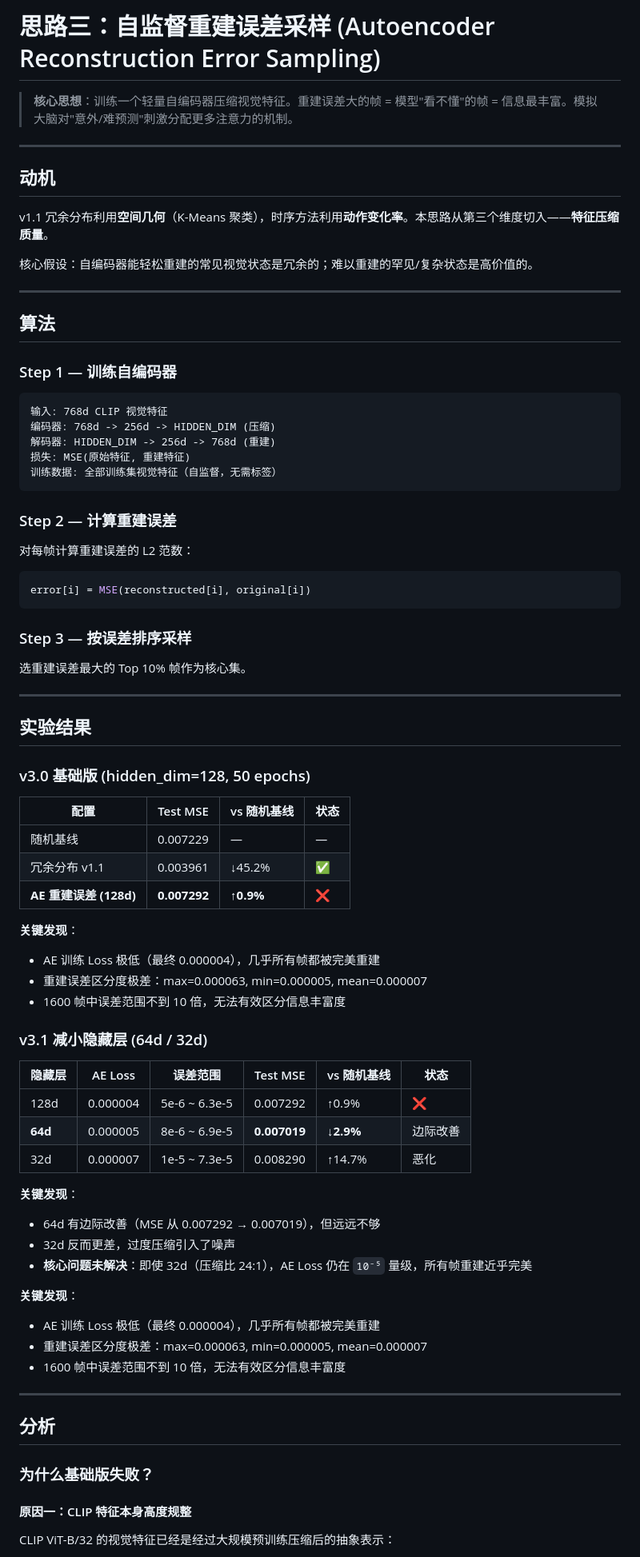
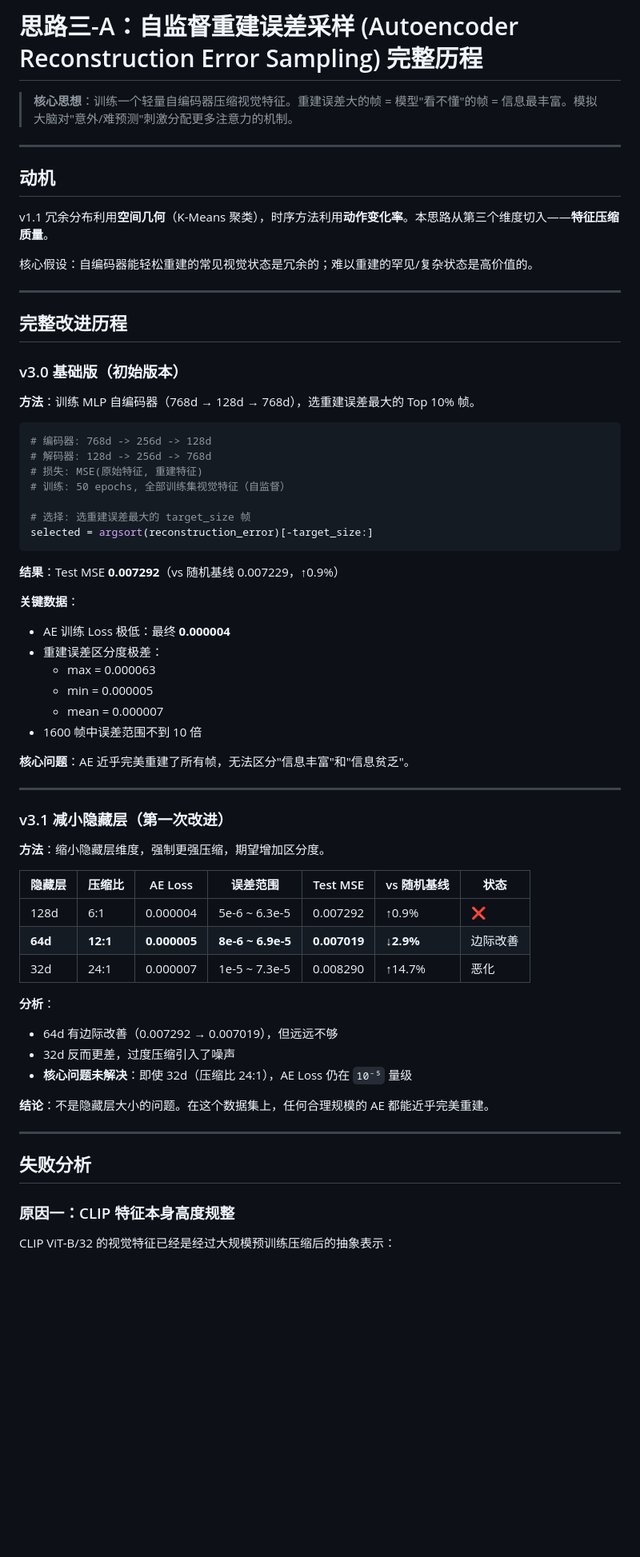
Before and after one commit to DCY501/brain-inspired-coreset-vla, a Markdown page: approaches/autoencoder_reconstruction/README.md, the part around one of its changes. Shown at 80% size. GitHub-like rendering; blank space fills up the shorter version.

````diff
--- a/approaches/autoencoder_reconstruction/README.md
+++ b/approaches/autoencoder_reconstruction/README.md
@@ -1,4 +1,4 @@
-# 思路三：自监督重建误差采样 (Autoencoder Reconstruction Error Sampling)
+# 思路三-A：自监督重建误差采样 (Autoencoder Reconstruction Error Sampling) 完整历程
 
 > **核心思想**：训练一个轻量自编码器压缩视觉特征。重建误差大的帧 = 模型"看不懂"的帧 = 信息最丰富。模拟大脑对"意外/难预测"刺激分配更多注意力的机制。
 
@@ -12,71 +12,58 @@ v1.1 冗余分布利用**空间几何**（K-Means 聚类），时序方法利用
 
 ---
 
-## 算法
+## 完整改进历程
 
-### Step 1 — 训练自编码器
+### v3.0 基础版（初始版本）
 
-```
-输入: 768d CLIP 视觉特征
-编码器: 768d -> 256d -> HIDDEN_DIM (压缩)
-解码器: HIDDEN_DIM -> 256d -> 768d (重建)
-损失: MSE(原始特征, 重建特征)
-训练数据: 全部训练集视觉特征（自监督，无需标签）
+**方法**：训练 MLP 自编码器（768d → 128d → 768d），选重建误差最大的 Top 10% 帧。
+
+```python
+# 编码器: 768d -> 256d -> 128d
+# 解码器: 128d -> 256d -> 768d
+# 损失: MSE(原始特征, 重建特征)
+# 训练: 50 epochs, 全部训练集视觉特征（自监督）
+
+# 选择: 选重建误差最大的 target_size 帧
+selected = argsort(reconstruction_error)[-target_size:]
 ```
 
-### Step 2 — 计算重建误差
+**结果**：Test MSE **0.007292**（vs 随机基线 0.007229，↑0.9%）
 
-对每帧计算重建误差的 L2 范数：
-```python
-error[i] = MSE(reconstructed[i], original[i])
-```
+**关键数据**：
+- AE 训练 Loss 极低：最终 **0.000004**
+- 重建误差区分度极差：
+  - max = 0.000063
+  - min = 0.000005
+  - mean = 0.000007
+- 1600 帧中误差范围不到 10 倍
 
-### Step 3 — 按误差排序采样
-
-选重建误差最大的 Top 10% 帧作为核心集。
+**核心问题**：AE 近乎完美重建了所有帧，无法区分"信息丰富"和"信息贫乏"。
 
 ---
 
-## 实验结果
+### v3.1 减小隐藏层（第一次改进）
 
-### v3.0 基础版 (hidden_dim=128, 50 epochs)
+**方法**：缩小隐藏层维度，强制更强压缩，期望增加区分度。
 
-| 配置 | Test MSE | vs 随机基线 | 状态 |
-|------|---------|-----------|------|
-| 随机基线 | 0.007229 | — | — |
-| 冗余分布 v1.1 | 0.003961 | ↓45.2% | ✅ |
-| **AE 重建误差 (128d)** | **0.007292** | **↑0.9%** | ❌ |
+| 隐藏层 | 压缩比 | AE Loss | 误差范围 | Test MSE | vs 随机基线 | 状态 |
+|--------|--------|---------|---------|---------|-----------|------|
+| 128d | 6:1 | 0.000004 | 5e-6 ~ 6.3e-5 | 0.007292 | ↑0.9% | ❌ |
+| **64d** | **12:1** | **0.000005** | **8e-6 ~ 6.9e-5** | **0.007019** | **↓2.9%** | 边际改善 |
+| 32d | 24:1 | 0.000007 | 1e-5 ~ 7.3e-5 | 0.008290 | ↑14.7% | 恶化 |
 
-**关键发现**：
-- AE 训练 Loss 极低（最终 0.000004），几乎所有帧都被完美重建
-- 重建误差区分度极差：max=0.000063, min=0.000005, mean=0.000007
-- 1600 帧中误差范围不到 10 倍，无法有效区分信息丰富度
+**分析**：
+- 64d 有边际改善（0.007292 → 0.007019），但远远不够
+- 32d 反而更差，过度压缩引入了噪声
+- **核心问题未解决**：即使 32d（压缩比 24:1），AE Loss 仍在 `10⁻⁵` 量级
 
-### v3.1 减小隐藏层 (64d / 32d)
-
-| 隐藏层 | AE Loss | 误差范围 | Test MSE | vs 随机基线 | 状态 |
-|--------|---------|---------|---------|-----------|------|
-| 128d | 0.000004 | 5e-6 ~ 6.3e-5 | 0.007292 | ↑0.9% | ❌ |
-| **64d** | 0.000005 | 8e-6 ~ 6.9e-5 | **0.007019** | **↓2.9%** | 边际改善 |
-| 32d | 0.000007 | 1e-5 ~ 7.3e-5 | 0.008290 | ↑14.7% | 恶化 |
-
-**关键发现**：
-- 64d 有边际改善（MSE 从 0.007292 → 0.007019），但远远不够
-- 32d 反而更差，过度压缩引入了噪声
-- **核心问题未解决**：即使 32d（压缩比 24:1），AE Loss 仍在 `10⁻⁵` 量级，所有帧重建近乎完美
-
-**关键发现**：
-- AE 训练 Loss 极低（最终 0.000004），几乎所有帧都被完美重建
-- 重建误差区分度极差：max=0.000063, min=0.000005, mean=0.000007
-- 1600 帧中误差范围不到 10 倍，无法有效区分信息丰富度
+**结论**：不是隐藏层大小的问题。在这个数据集上，任何合理规模的 AE 都能近乎完美重建。
 
 ---
 
-## 分析
+## 失败分析
 
-### 为什么基础版失败？
-
-#### 原因一：CLIP 特征本身高度规整
+### 原因一：CLIP 特征本身高度规整
 
 CLIP ViT-B/32 的视觉特征已经是经过大规模预训练压缩后的抽象表示：
 - 每一维都经过精心学习，冗余度极低
````
Also changed, not shown: other parts of approaches/autoencoder_reconstruction/README.md (+72 -27 lines).
